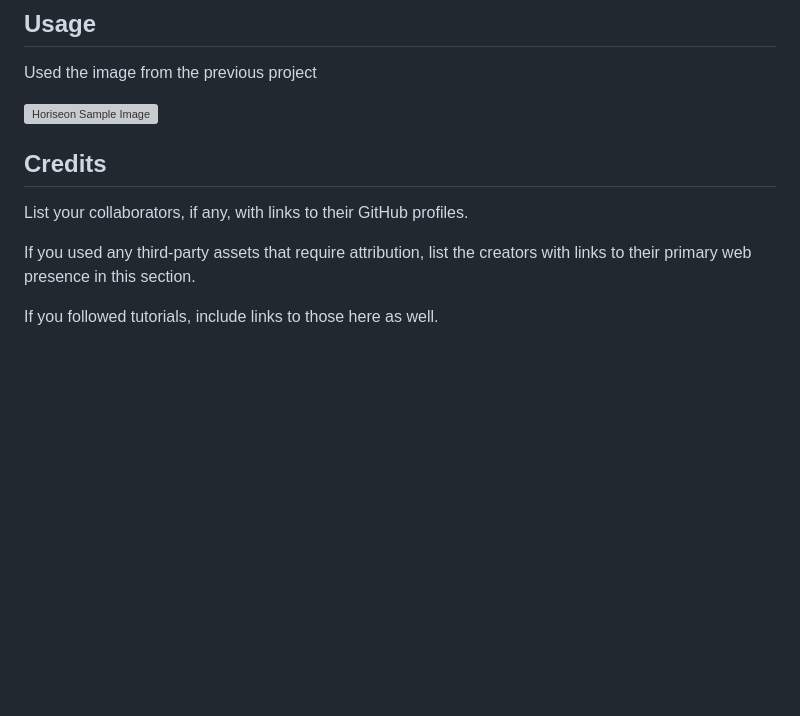
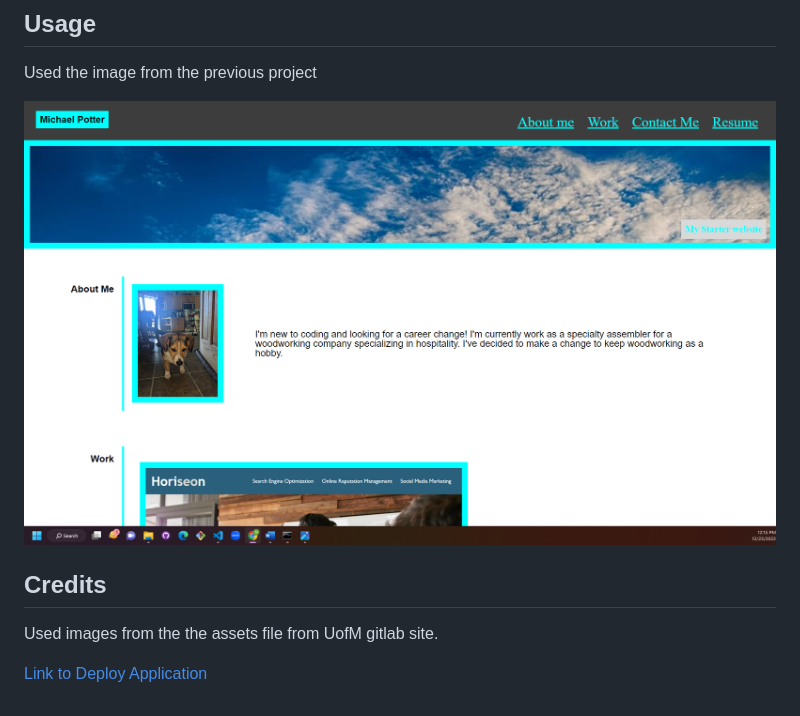
Before and after one commit to potter0316/Michael-Potter-Portfolio, a Markdown page: readme.md, the part around the change. Rendered like a GitHub page; pictures changed too: assets/css/Advanced-css-portfolio.png (added); blank space fills up the shorter version; grey boxes are pictures that could not be loaded.

Commit message:
added more to readme, and css

```diff
--- a/readme.md
+++ b/readme.md
@@ -9,13 +9,11 @@ I want to set up a website to track my progress through coding bootcamp. I also
 
 Used the image from the previous project
 
-![Horiseon Sample Image](assets/images/01-html-css-git-homework-demo.png)
+![Horiseon Sample Image](assets/css/Advanced-css-portfolio.png)
 
 
 ## Credits
 
-List your collaborators, if any, with links to their GitHub profiles.
+Used images from the the assets file from UofM gitlab site.
 
-If you used any third-party assets that require attribution, list the creators with links to their primary web presence in this section.
-
-If you followed tutorials, include links to those here as well.
+[Link to Deploy Application](https://potter0316.github.io/Michael-Potter-Portfolio/)
```
Also changed, not shown: 2 other files.
